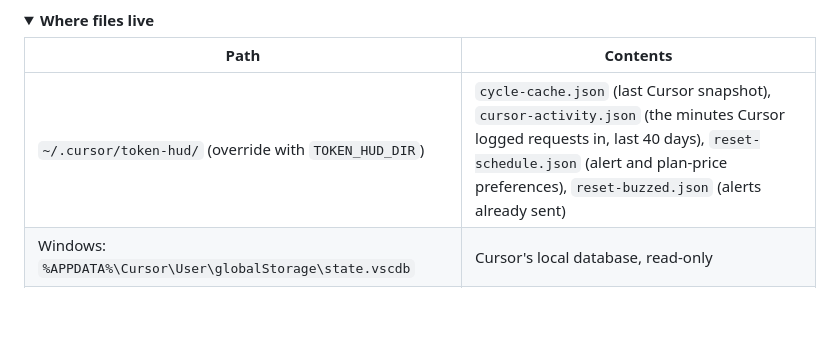
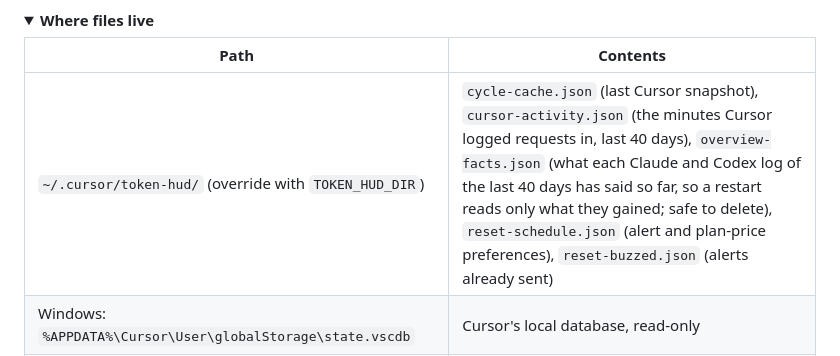
Before and after one commit to aaltaay/TokenMaxxing, a Markdown page: README.md, the part around the change. Rendered like a GitHub page; folded sections open; blank space fills up the shorter version.

Commit message:
List overview-facts.json among the files the HUD keeps

```diff
--- a/README.md
+++ b/README.md
@@ -216,7 +216,7 @@ To get texts, choose **Connect Twilio SMS** under Limits & resets and enter your
 
 | Path | Contents |
 |---|---|
-| `~/.cursor/token-hud/` (override with `TOKEN_HUD_DIR`) | `cycle-cache.json` (last Cursor snapshot), `cursor-activity.json` (the minutes Cursor logged requests in, last 40 days), `reset-schedule.json` (alert and plan-price preferences), `reset-buzzed.json` (alerts already sent) |
+| `~/.cursor/token-hud/` (override with `TOKEN_HUD_DIR`) | `cycle-cache.json` (last Cursor snapshot), `cursor-activity.json` (the minutes Cursor logged requests in, last 40 days), `overview-facts.json` (what each Claude and Codex log of the last 40 days has said so far, so a restart reads only what they gained; safe to delete), `reset-schedule.json` (alert and plan-price preferences), `reset-buzzed.json` (alerts already sent) |
 | Windows: `%APPDATA%\Cursor\User\globalStorage\state.vscdb` | Cursor's local database, read-only |
 | macOS: `~/Library/Application Support/Cursor/User/globalStorage/state.vscdb` | |
 | Linux: `~/.config/Cursor/User/globalStorage/state.vscdb` | |
```
